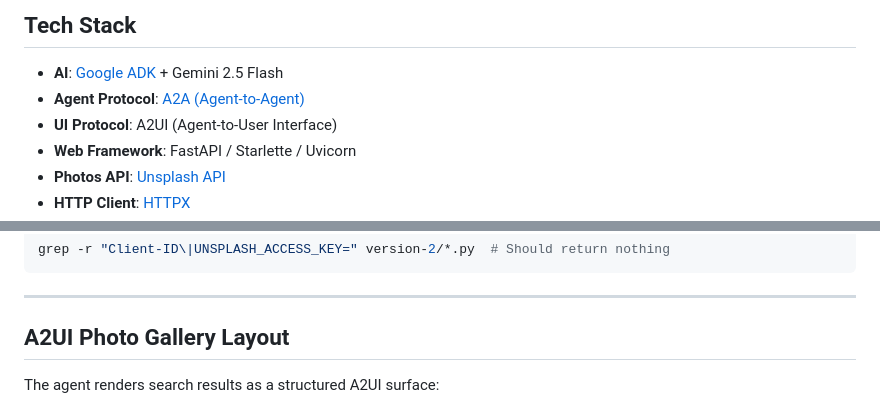
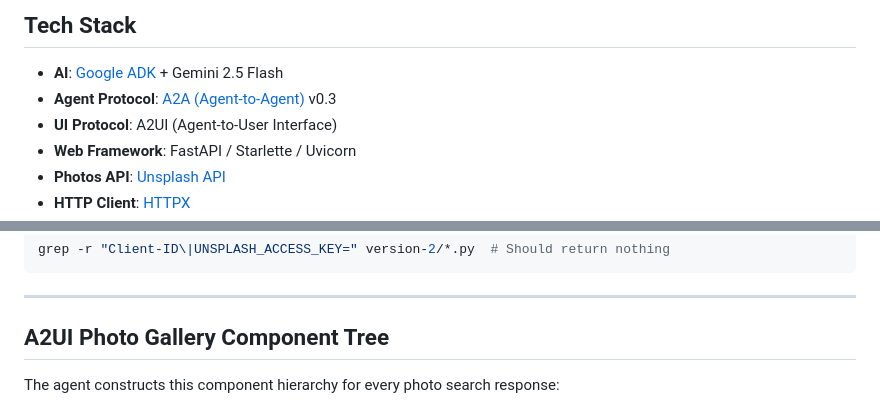
Before and after one commit to arananet/a2ui-example, a Markdown page: README.md, 2 parts joined by grey strips. Drawn GitHub-style.

```diff
--- a/README.md
+++ b/README.md
@@ -161,7 +149,7 @@ pagination controls are agent-domain concerns, not host-application concerns.
 ## Tech Stack
 
 - **AI**: [Google ADK](https://google.github.io/adk-docs/) + Gemini 2.5 Flash
-- **Agent Protocol**: [A2A (Agent-to-Agent)](https://google.github.io/A2A/)
+- **Agent Protocol**: [A2A (Agent-to-Agent)](https://a2aproject.github.io/A2A/) v0.3
 - **UI Protocol**: A2UI (Agent-to-User Interface)
 - **Web Framework**: FastAPI / Starlette / Uvicorn
 - **Photos API**: [Unsplash API](https://unsplash.com/documentation)
@@ -318,7 +306,7 @@ grep -r "Client-ID\|UNSPLASH_ACCESS_KEY=" version-2/*.py  # Should return nothin
 
 ---
 
-## A2UI Photo Gallery Layout
+## A2UI Photo Gallery Component Tree
 
-The agent renders search results as a structured A2UI surface:
+The agent constructs this component hierarchy for every photo search response:
 
```
Also changed, not shown: other parts of README.md (+95 -83 lines).
